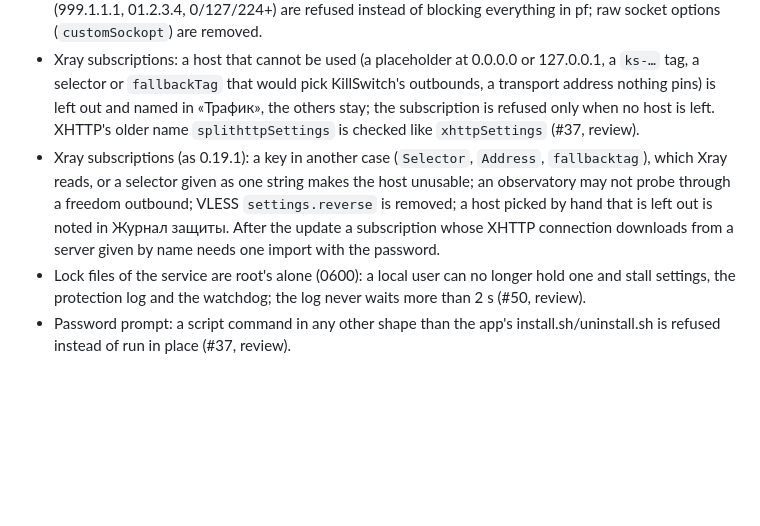
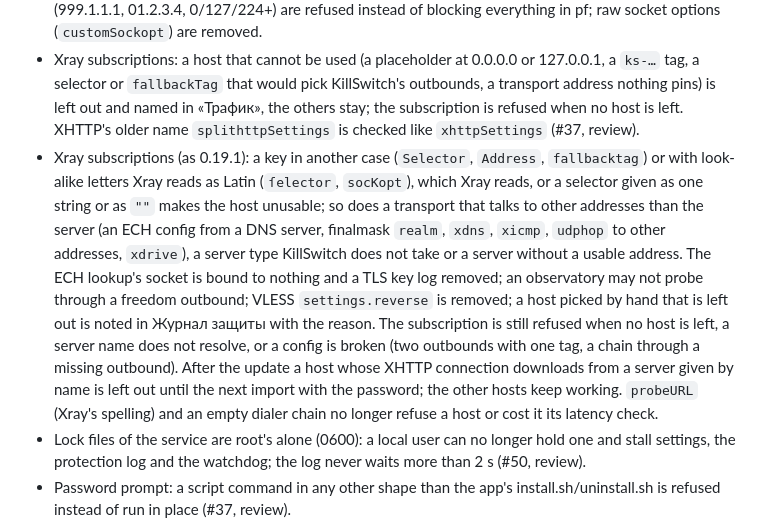
Before and after one commit to lesha19/KillSwitch, a Markdown page: CHANGELOG.md, the part around the change. Drawn GitHub-style; blank space fills up the shorter version.

```diff
--- a/CHANGELOG.md
+++ b/CHANGELOG.md
@@ -164,13 +164,21 @@ and the project uses [Semantic Versioning](https://semver.org/spec/v2.0.0.html)
 - Xray subscriptions: a host that cannot be used (a placeholder at 0.0.0.0 or 127.0.0.1, a `ks-…`
   tag, a selector or `fallbackTag` that would pick KillSwitch's outbounds, a transport address
   nothing pins) is left out and named in «Трафик», the others stay; the subscription is refused
-  only when no host is left. XHTTP's older name `splithttpSettings` is checked like
+  when no host is left. XHTTP's older name `splithttpSettings` is checked like
   `xhttpSettings` (#37, review).
-- Xray subscriptions (as 0.19.1): a key in another case (`Selector`, `Address`, `fallbacktag`),
-  which Xray reads, or a selector given as one string makes the host unusable; an observatory may
-  not probe through a freedom outbound; VLESS `settings.reverse` is removed; a host picked by hand
-  that is left out is noted in Журнал защиты. After the update a subscription whose XHTTP
-  connection downloads from a server given by name needs one import with the password.
+- Xray subscriptions (as 0.19.1): a key in another case (`Selector`, `Address`, `fallbacktag`) or
+  with look-alike letters Xray reads as Latin (`ſelector`, `socKopt`), which Xray reads, or a
+  selector given as one string or as `""` makes the host unusable; so does a transport that talks
+  to other addresses than the server (an ECH config from a DNS server, finalmask `realm`, `xdns`,
+  `xicmp`, `udphop` to other addresses, `xdrive`), a server type KillSwitch does not take or a
+  server without a usable address. The ECH lookup's socket is bound to nothing and a TLS key log
+  removed; an observatory may not probe through a freedom outbound; VLESS `settings.reverse` is
+  removed; a host picked by hand that is left out is noted in Журнал защиты with the reason. The
+  subscription is still refused when no host is left, a server name does not resolve, or a config
+  is broken (two outbounds with one tag, a chain through a missing outbound). After the update a
+  host whose XHTTP connection downloads from a server given by name is left out until the next
+  import with the password; the other hosts keep working. `probeURL` (Xray's spelling) and an
+  empty dialer chain no longer refuse a host or cost it its latency check.
 - Lock files of the service are root's alone (0600): a local user can no longer hold one and stall
   settings, the protection log and the watchdog; the log never waits more than 2 s (#50, review).
 - Password prompt: a script command in any other shape than the app's install.sh/uninstall.sh is
```
Also changed, not shown: docs/adr/0020-xray-core.md (+18 -0 lines).
